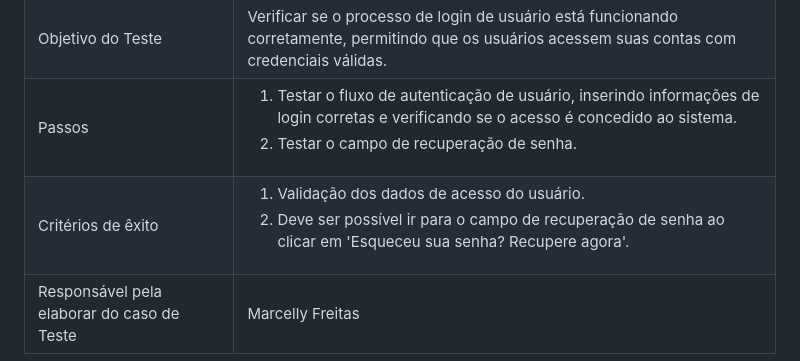
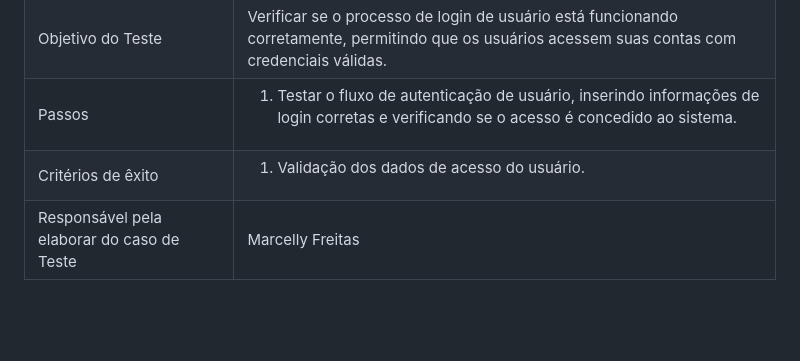
Before and after one commit to ICEI-PUC-Minas-PMV-ADS/pmv-ads-2024-1-e1-proj-web-t6-pmv-ads-2024-1-e1-projeto_academico, a Markdown page: documentos/07-Plano de Testes de Software.md, the part around the change. GitHub-like rendering; blank space fills up the shorter version.

Commit message:
Caso de Teste RF-01

```diff
--- a/documentos/07-Plano de Testes de Software.md
+++ b/documentos/07-Plano de Testes de Software.md
@@ -95,7 +95,6 @@ Os testes funcionais a serem realizados na aplicação são descritos a seguir.
             <td>
                 <ol>
                     <li>Testar o fluxo de autenticação de usuário, inserindo informações de login corretas e verificando se o acesso é concedido ao sistema.</li>
-                    <li>Testar o campo de recuperação de senha.</li>
                 </ol>
             </td>
         </tr>
@@ -104,7 +103,6 @@ Os testes funcionais a serem realizados na aplicação são descritos a seguir.
             <td>
                 <ol>
                     <li>Validação dos dados de acesso do usuário.</li>
-                    <li>Deve ser possível ir para o campo de recuperação de senha ao clicar em 'Esqueceu sua senha? Recupere agora'.</li>
                 </ol>
             </td>
         </tr>
```
